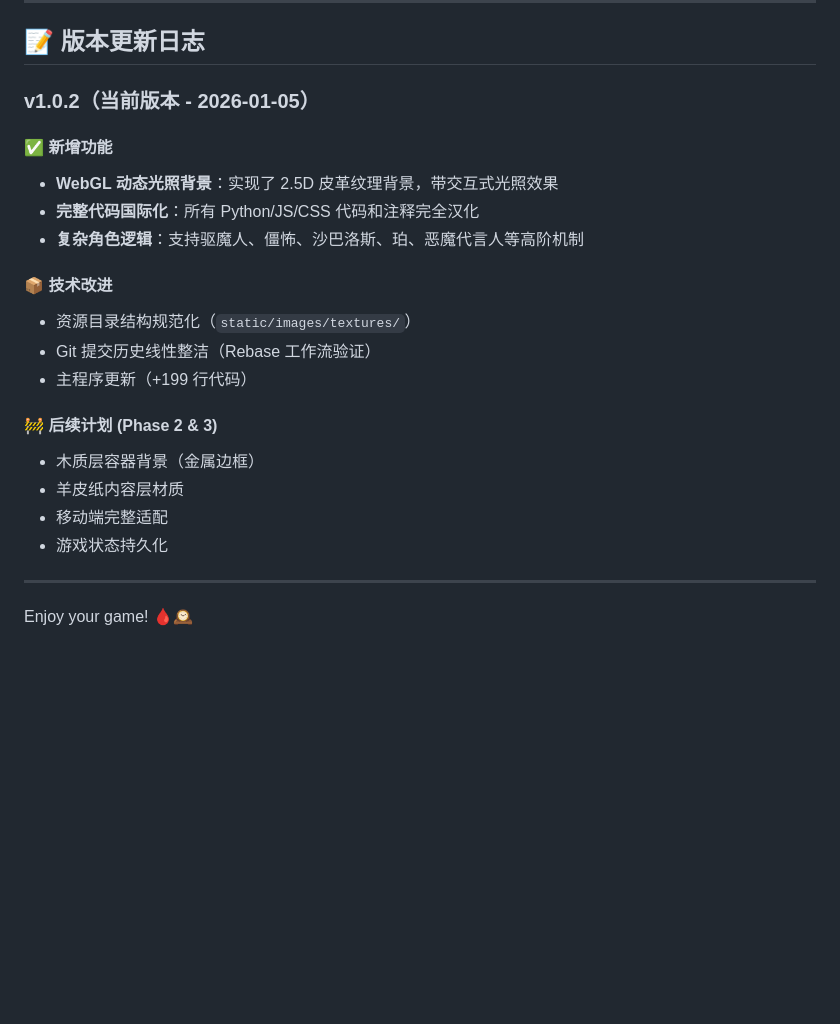
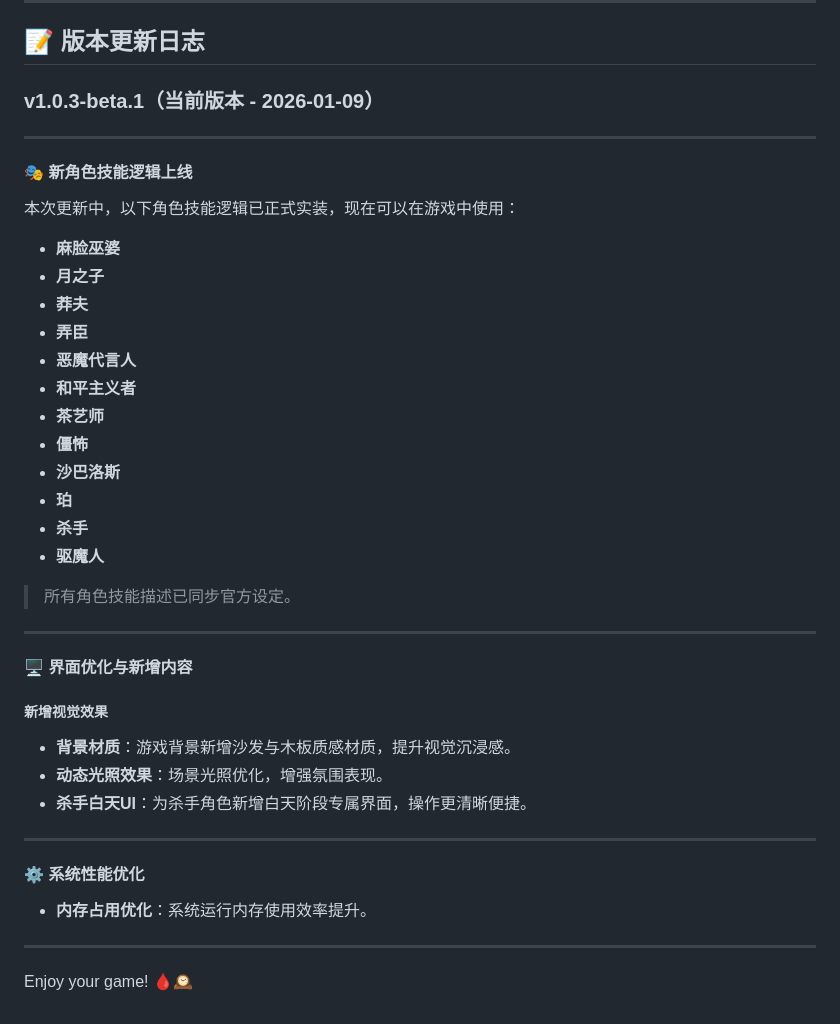
Before and after one commit to KK1XI/blood_on_the_clocktower_K, a Markdown page: README.md, the part around the change. Drawn GitHub-style; blank space fills up the shorter version.

```diff
--- a/README.md
+++ b/README.md
@@ -107,26 +107,40 @@ Werkzeug==2.3.0
 
 ## 📝 版本更新日志
 
-### v1.0.2（当前版本 - 2026-01-05）
+### v1.0.3-beta.1（当前版本 - 2026-01-09）
+---
 
-#### ✅ 新增功能
+#### 🎭 新角色技能逻辑上线
+本次更新中，以下角色技能逻辑已正式实装，现在可以在游戏中使用：
 
-- **WebGL 动态光照背景**：实现了 2.5D 皮革纹理背景，带交互式光照效果
-- **完整代码国际化**：所有 Python/JS/CSS 代码和注释完全汉化
-- **复杂角色逻辑**：支持驱魔人、僵怖、沙巴洛斯、珀、恶魔代言人等高阶机制
+- **麻脸巫婆**
+- **月之子**
+- **莽夫**
+- **弄臣**
+- **恶魔代言人**
+- **和平主义者**
+- **茶艺师**
+- **僵怖**
+- **沙巴洛斯**
+- **珀**
+- **杀手**
+- **驱魔人**
 
-#### 📦 技术改进
+> 所有角色技能描述已同步官方设定。
 
-- 资源目录结构规范化（`static/images/textures/`）
-- Git 提交历史线性整洁（Rebase 工作流验证）
-- 主程序更新（+199 行代码）
+---
 
-#### 🚧 后续计划 (Phase 2 & 3)
+#### 🖥️ 界面优化与新增内容
 
-- 木质层容器背景（金属边框）
-- 羊皮纸内容层材质
-- 移动端完整适配
-- 游戏状态持久化
+##### 新增视觉效果
+- **背景材质**：游戏背景新增沙发与木板质感材质，提升视觉沉浸感。
+- **动态光照效果**：场景光照优化，增强氛围表现。
+- **杀手白天UI**：为杀手角色新增白天阶段专属界面，操作更清晰便捷。
+
+---
+
+#### ⚙️ 系统性能优化
+- **内存占用优化**：系统运行内存使用效率提升。
 
 ---
 
```
